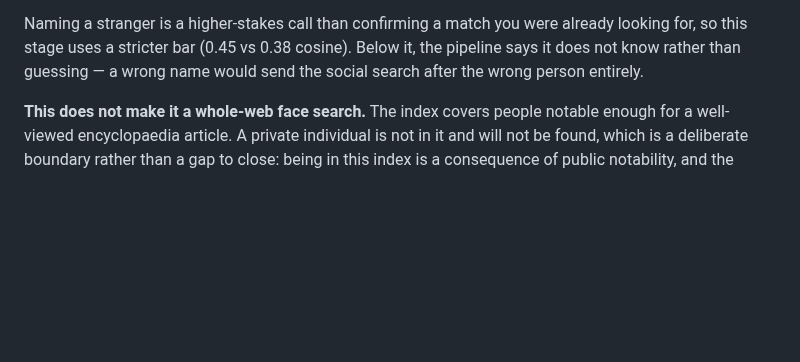
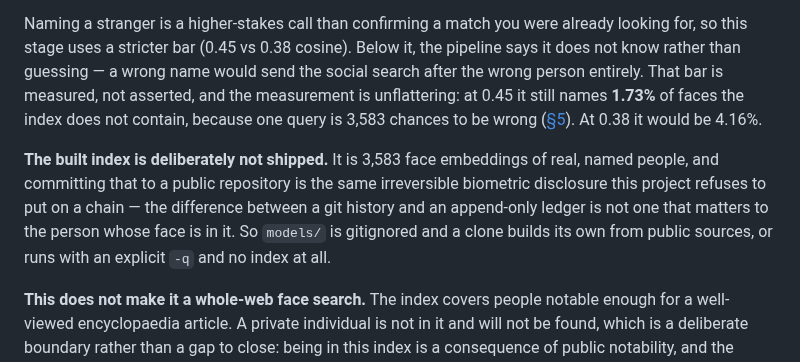
Before and after one commit to nikhilcherry/sigil, a Markdown page: README.md, the part around the change. GitHub-like rendering; blank space fills up the shorter version.

Commit message:
docs: say why the built index is not shipped, and price its threshold
Two gaps in the identification section.

It never said why `models/` is gitignored, leaving it to read as an oversight
or a file-size decision. It is neither: the index is 3,583 face embeddings of
real named people, and committing that to a public repository is the same
irreversible biometric disclosure this project refuses to put on a chain. A git
history and an append-only ledger are not meaningfully different to the person
whose face is in it. Worth stating where the decision is, rather than only in
the limitations.

And the stricter bar for naming was justified qualitatively - higher stakes,
so a higher threshold - next to a section that now measures exactly what it
buys. It is 1.73% of unknown faces named anyway, against 4.16% at the match
threshold. The reasoning was right and the number is worth putting beside it.

Co-Authored-By: Claude Opus 5 <noreply@anthropic.com>
Claude-Session: https://claude.ai/code/session_01KJbaCXQUdgaJqdD1tzYkUA

```diff
--- a/README.md
+++ b/README.md
@@ -188,7 +188,20 @@ what makes the call safe.
 Naming a stranger is a higher-stakes call than confirming a match you were
 already looking for, so this stage uses a stricter bar (0.45 vs 0.38 cosine).
 Below it, the pipeline says it does not know rather than guessing — a wrong name
-would send the social search after the wrong person entirely.
+would send the social search after the wrong person entirely. That bar is
+measured, not asserted, and the measurement is unflattering: at 0.45 it still
+names **1.73%** of faces the index does not contain, because one query is 3,583
+chances to be wrong
+([§5](#5--calibration--what-the-threshold-actually-costs)). At 0.38 it would be
+4.16%.
+
+**The built index is deliberately not shipped.** It is 3,583 face embeddings of
+real, named people, and committing that to a public repository is the same
+irreversible biometric disclosure this project refuses to put on a chain — the
+difference between a git history and an append-only ledger is not one that
+matters to the person whose face is in it. So `models/` is gitignored and a
+clone builds its own from public sources, or runs with an explicit `-q` and no
+index at all.
 
 **This does not make it a whole-web face search.** The index covers people
 notable enough for a well-viewed encyclopaedia article. A private individual is
```
